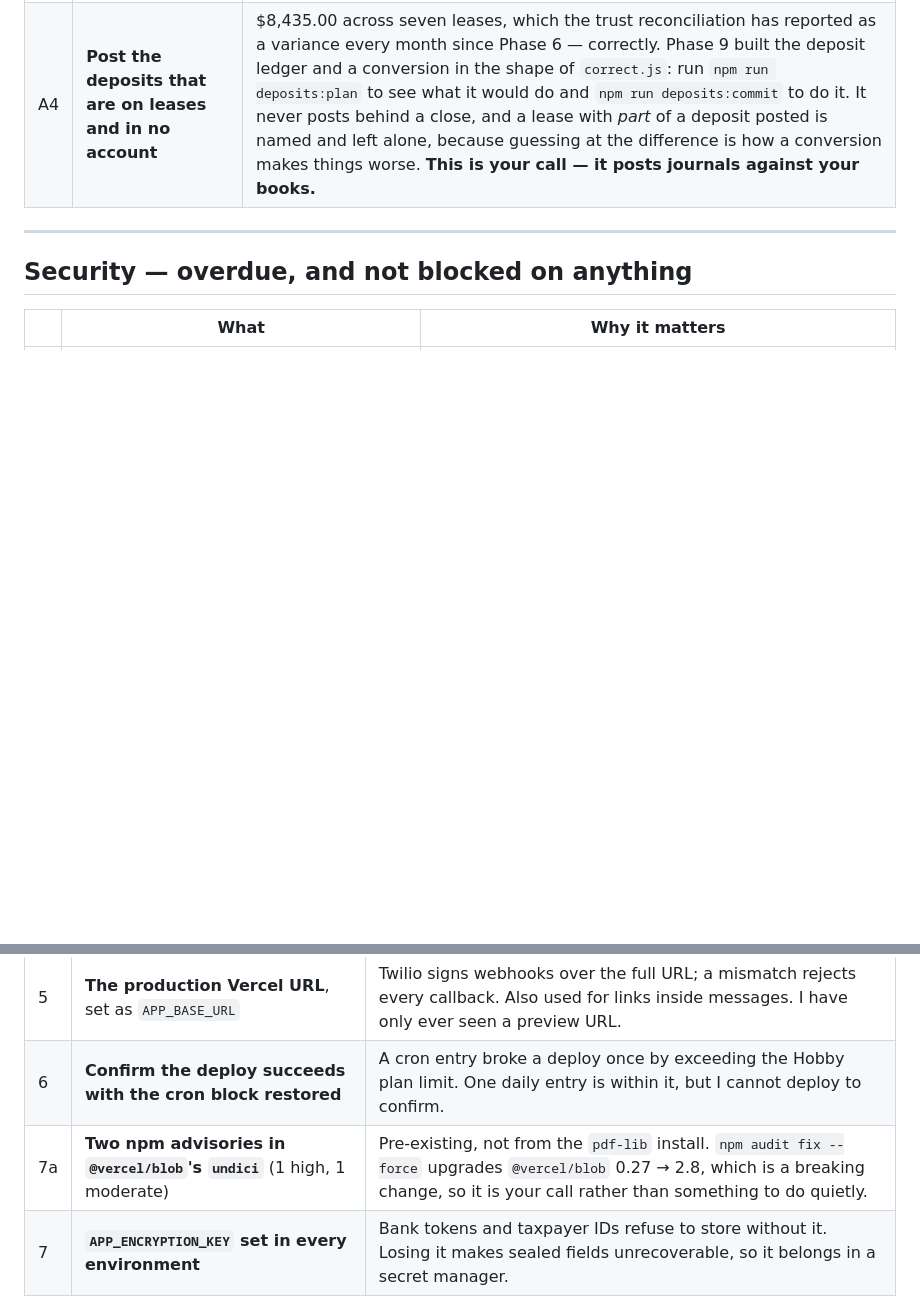
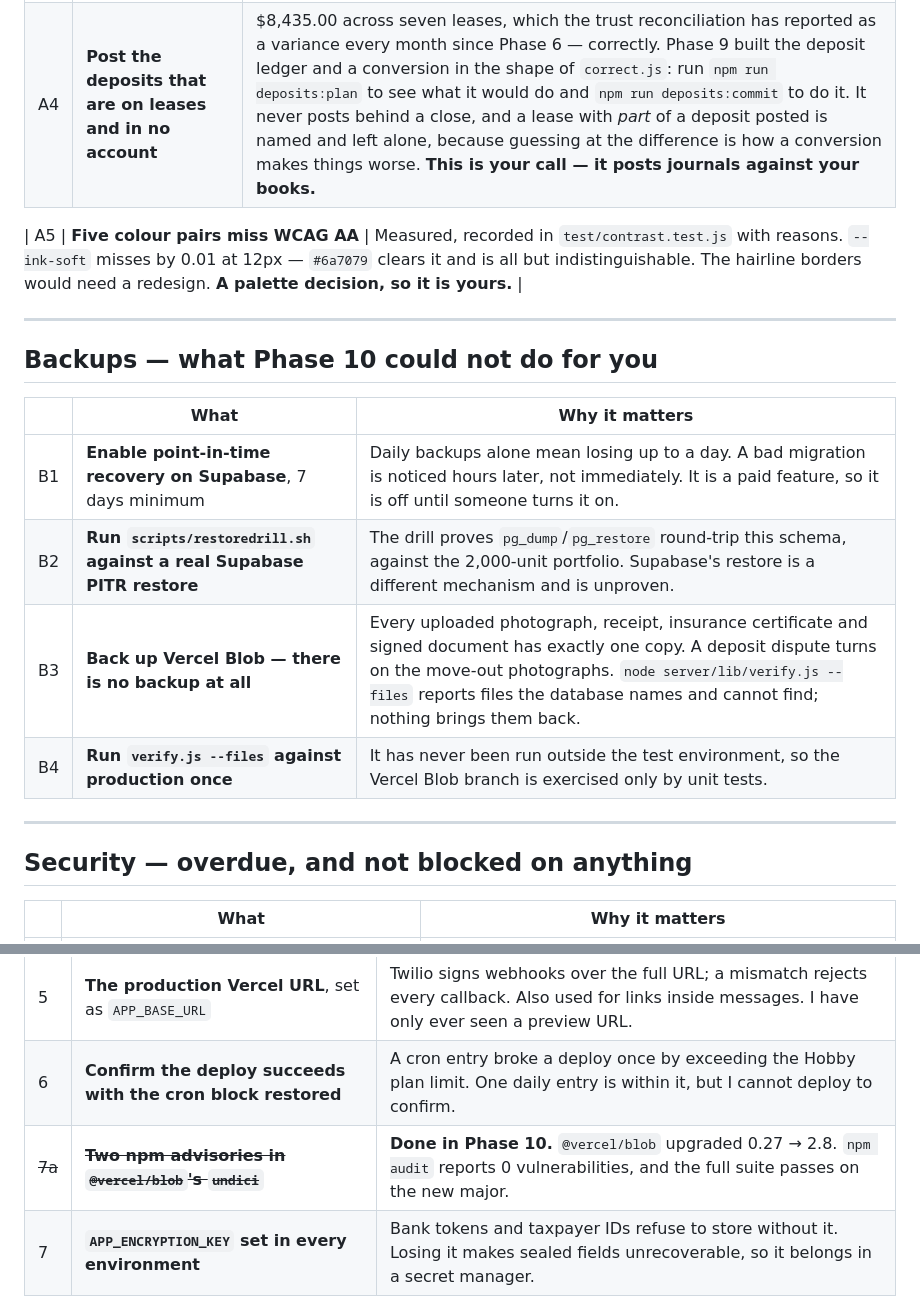
Before and after one commit to IBR0521/Property-Management-app, a Markdown page: docs/OPEN-ITEMS.md, 2 parts joined by grey strips. Drawn GitHub-style; blank space fills up the shorter version.

```diff
--- a/docs/OPEN-ITEMS.md
+++ b/docs/OPEN-ITEMS.md
@@ -119,6 +119,19 @@ run the push services accept what we send them.
 | A3 | **`5000 Repairs` now means only the manager's own costs** | Owner-borne repairs reduce owner funds instead. The vendor-invoice path still debits 5000, which is right only if the invoice is the manager's to bear — see A1. |
 | A4 | **Post the deposits that are on leases and in no account** | $8,435.00 across seven leases, which the trust reconciliation has reported as a variance every month since Phase 6 — correctly. Phase 9 built the deposit ledger and a conversion in the shape of `correct.js`: run `npm run deposits:plan` to see what it would do and `npm run deposits:commit` to do it. It never posts behind a close, and a lease with *part* of a deposit posted is named and left alone, because guessing at the difference is how a conversion makes things worse. **This is your call — it posts journals against your books.** |
 
+| A5 | **Five colour pairs miss WCAG AA** | Measured, recorded in `test/contrast.test.js` with reasons. `--ink-soft` misses by 0.01 at 12px — `#6a7079` clears it and is all but indistinguishable. The hairline borders would need a redesign. **A palette decision, so it is yours.** |
+
+---
+
+## Backups — what Phase 10 could not do for you
+
+| | What | Why it matters |
+|---|---|---|
+| B1 | **Enable point-in-time recovery on Supabase**, 7 days minimum | Daily backups alone mean losing up to a day. A bad migration is noticed hours later, not immediately. It is a paid feature, so it is off until someone turns it on. |
+| B2 | **Run `scripts/restoredrill.sh` against a real Supabase PITR restore** | The drill proves `pg_dump`/`pg_restore` round-trip this schema, against the 2,000-unit portfolio. Supabase's restore is a different mechanism and is unproven. |
+| B3 | **Back up Vercel Blob — there is no backup at all** | Every uploaded photograph, receipt, insurance certificate and signed document has exactly one copy. A deposit dispute turns on the move-out photographs. `node server/lib/verify.js --files` reports files the database names and cannot find; nothing brings them back. |
+| B4 | **Run `verify.js --files` against production once** | It has never been run outside the test environment, so the Vercel Blob branch is exercised only by unit tests. |
+
 ---
 
 ## Security — overdue, and not blocked on anything
@@ -147,7 +160,7 @@ gated, and a test holds the sidebar against the gate for every role.
 |---|---|---|
 | 5 | **The production Vercel URL**, set as `APP_BASE_URL` | Twilio signs webhooks over the full URL; a mismatch rejects every callback. Also used for links inside messages. I have only ever seen a preview URL. |
 | 6 | **Confirm the deploy succeeds with the cron block restored** | A cron entry broke a deploy once by exceeding the Hobby plan limit. One daily entry is within it, but I cannot deploy to confirm. |
-| 7a | **Two npm advisories in `@vercel/blob`'s `undici`** (1 high, 1 moderate) | Pre-existing, not from the `pdf-lib` install. `npm audit fix --force` upgrades `@vercel/blob` 0.27 → 2.8, which is a breaking change, so it is your call rather than something to do quietly. |
+| ~~7a~~ | ~~**Two npm advisories in `@vercel/blob`'s `undici`**~~ | **Done in Phase 10.** `@vercel/blob` upgraded 0.27 → 2.8. `npm audit` reports 0 vulnerabilities, and the full suite passes on the new major. |
 | 7 | **`APP_ENCRYPTION_KEY` set in every environment** | Bank tokens and taxpayer IDs refuse to store without it. Losing it makes sealed fields unrecoverable, so it belongs in a secret manager. |
 
 ---
```
Also changed, not shown: docs/phase-10-report.md (added, +260 -0 lines), server/README.md (+80 -17 lines).
